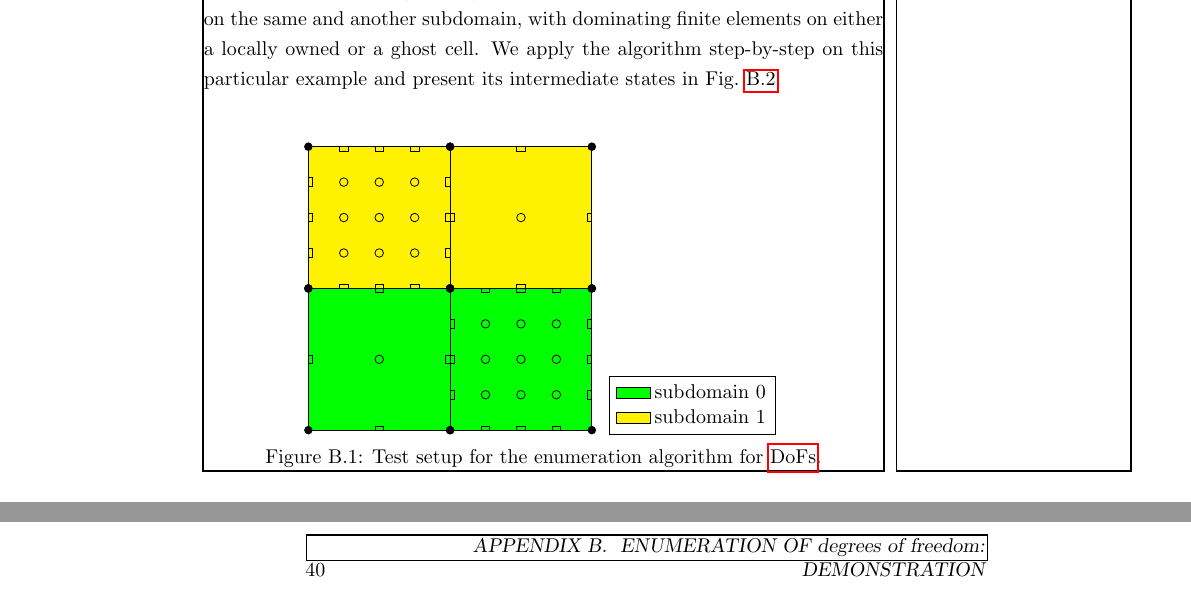
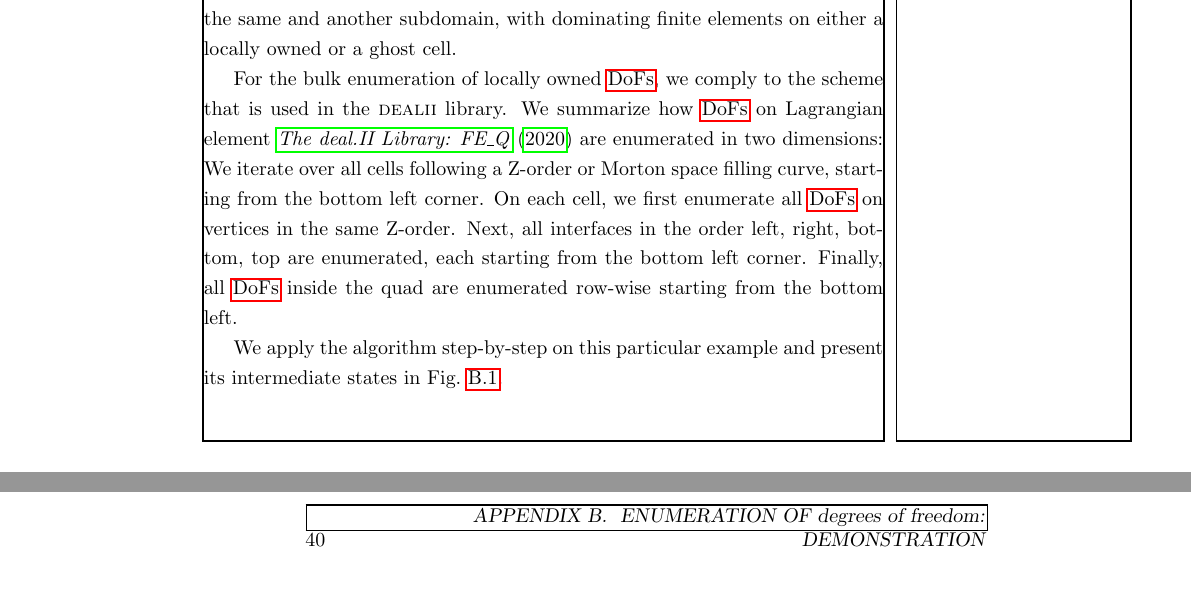
Before and after one commit to marcfehling/phd, a LaTeX thesis (dissertation.tex, which reads appendix/enumeration.tex): two parts of pages 49 and 50 of 53, joined at a grey line, cut so that both start at the same text. Compiled offline with pdfLaTeX.

Commit message:
Be more elaborate on bulk enumeration.

```diff
--- a/appendix/enumeration.tex
+++ b/appendix/enumeration.tex
@@ -3,7 +3,13 @@
 
 This section delivers the lengthy demonstration of the enumeration algorithm for \glspl{dof} on the corresponding benchmark from Sec.~\ref{sec:enumeration}.
 
-The test case is composed out of four adjacent cells, from which two catty-cornered ones are assigned to the same Lagrangian finite element of either order two or four. The mesh is divided into two subdomains, each containing two neighboring cells of different finite elements. In this configuration, cells are either locally owned or ghost cells. The setup of the benchmark is shown in Fig.~\ref{fig:enumdemosetup}. This scenario covers all combinations of adjacent finite elements in the parallel \hp-adaptive context, which makes it a perfect minimal example. Here, we encounter neighboring cells with similar and different finite elements on the same and another subdomain, with dominating finite elements on either a locally owned or a ghost cell. We apply the algorithm step-by-step on this particular example and present its intermediate states in Fig.~\ref{fig:enumdemosteps}.
+The test case is composed out of four adjacent cells, from which two catty-cornered ones are assigned to the same Lagrangian finite element of either order two or four. The mesh is divided into two subdomains, each containing two neighboring cells of different finite elements. In this configuration, cells are either locally owned or ghost cells. The setup of the benchmark is shown in Fig.~\ref{fig:enumbenchmark}. %Fig.~\ref{fig:enumdemosetup}.
+
+This scenario covers all combinations of adjacent finite elements in the parallel \hp-adaptive context, which makes it a perfect minimal example. Here, we encounter neighboring cells with similar and different finite elements on the same and another subdomain, with dominating finite elements on either a locally owned or a ghost cell.
+
+For the bulk enumeration of locally owned \glspl{dof}, we comply to the scheme that is used in the \dealii{} library. We summarize how \glspl{dof} on Lagrangian element \textcite{dealiifeq} are enumerated in two dimensions: We iterate over all cells following a Z-order or Morton space filling curve, starting from the bottom left corner. On each cell, we first enumerate all \glspl{dof} on vertices in the same Z-order. Next, all interfaces in the order left, right, bottom, top are enumerated, each starting from the bottom left corner. Finally, all \glspl{dof} inside the quad are enumerated row-wise starting from the bottom left.
+
+We apply the algorithm step-by-step on this particular example and present its intermediate states in Fig.~\ref{fig:enumdemosteps}.
 
 {% scope of variables
 \let\oldthesubfigure\thesubfigure
@@ -12,13 +18,13 @@ The test case is composed out of four adjacent cells, from which two catty-corne
 \def\Length{1}
 \def\Radius{0.03}
 
-\begin{figure}
-\centering
-\input{figures/appendix/enumeration/setup}
-\input{figures/appendix/enumeration/setuplegend}
-\caption{Test setup for the enumeration algorithm for \glspl{dof}.}
-\label{fig:enumdemosetup}
-\end{figure}
+%\begin{figure}
+%\centering
+%\input{figures/appendix/enumeration/setup}
+%\input{figures/appendix/enumeration/setuplegend}
+%\caption{Test setup for the enumeration algorithm for \glspl{dof}.}
+%\label{fig:enumdemosetup}
+%\end{figure}
 
 \begin{figure}
 \centering
```
Also changed, not shown: misc/references.bib (+7 -0 lines).
